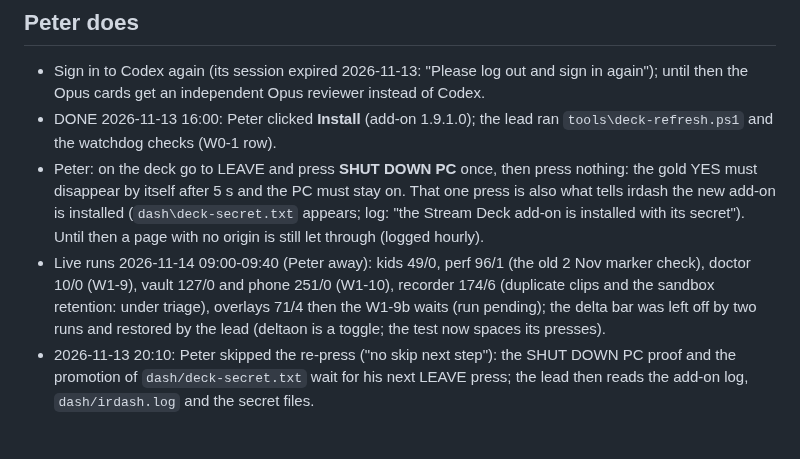
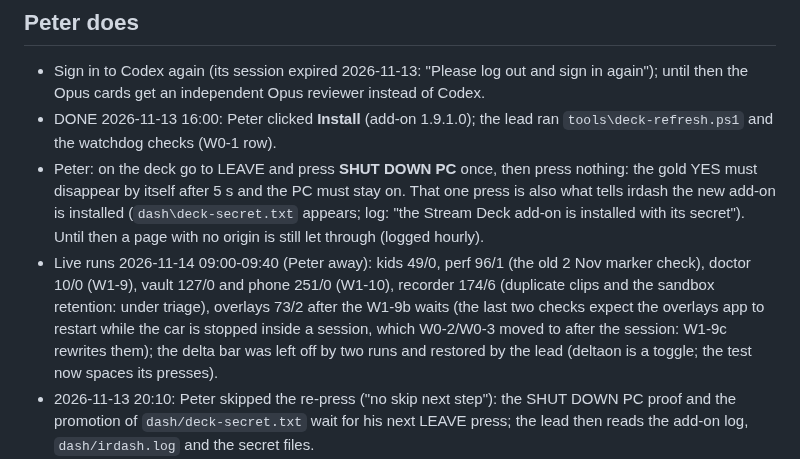
Before and after one commit to peteradamis18-crypto/Paddock, a Markdown page: docs/rework/STATUS.md, the part around the change. GitHub-like rendering; blank space fills up the shorter version.

Commit message:
STATUS: overlays 73/2, the last two checks are stale by design (W0-2/W0-3)
Co-Authored-By: Claude Fable 5.1 <noreply@anthropic.com>

```diff
--- a/docs/rework/STATUS.md
+++ b/docs/rework/STATUS.md
@@ -30,7 +30,7 @@ deployed = on the rig; live = the live checks in the card were run by the lead;
 - Peter: on the deck go to LEAVE and press **SHUT DOWN PC** once, then press nothing: the gold YES must disappear by itself after
   5 s and the PC must stay on. That one press is also what tells irdash the new add-on is installed (`dash\deck-secret.txt` appears;
   log: "the Stream Deck add-on is installed with its secret"). Until then a page with no origin is still let through (logged hourly).
-- Live runs 2026-11-14 09:00-09:40 (Peter away): kids 49/0, perf 96/1 (the old 2 Nov marker check), doctor 10/0 (W1-9), vault 127/0 and phone 251/0 (W1-10), recorder 174/6 (duplicate clips and the sandbox retention: under triage), overlays 71/4 then the W1-9b waits (run pending); the delta bar was left off by two runs and restored by the lead (deltaon is a toggle; the test now spaces its presses).
+- Live runs 2026-11-14 09:00-09:40 (Peter away): kids 49/0, perf 96/1 (the old 2 Nov marker check), doctor 10/0 (W1-9), vault 127/0 and phone 251/0 (W1-10), recorder 174/6 (duplicate clips and the sandbox retention: under triage), overlays 73/2 after the W1-9b waits (the last two checks expect the overlays app to restart while the car is stopped inside a session, which W0-2/W0-3 moved to after the session: W1-9c rewrites them); the delta bar was left off by two runs and restored by the lead (deltaon is a toggle; the test now spaces its presses).
 - 2026-11-13 20:10: Peter skipped the re-press ("no skip next step"): the SHUT DOWN PC proof and the promotion of `dash/deck-secret.txt` wait for his next LEAVE press; the lead then reads the add-on log, `dash/irdash.log` and the secret files.
 - DONE 2026-11-14 09:05 (Peter away): `tests\kids-test.ps1` 49/0. The other owed live tests ran one after another the same morning (results in the wave 1 section).
 - 2026-11-13 16:07 small fix deployed: the every-minute passes (perf reports, gain, field laps backfill) are `Jobs.Routine` now, so
```
